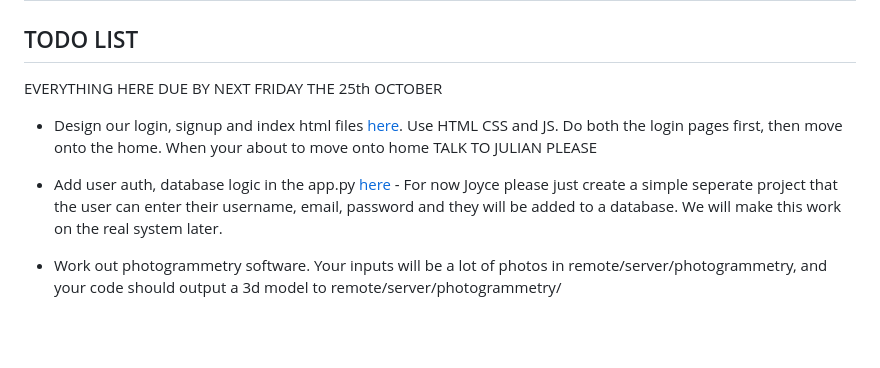
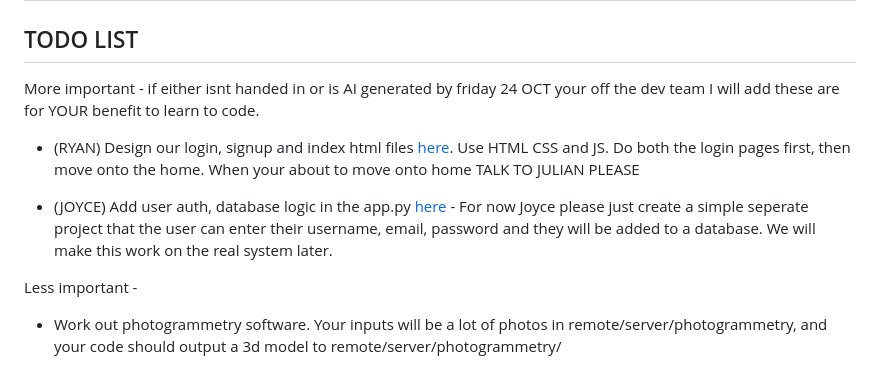
Before and after one commit to fine-boop/robotics_innovation, a Markdown page: README.md, the part around the change. GitHub-like rendering; blank space fills up the shorter version.

```diff
--- a/README.md
+++ b/README.md
@@ -1,11 +1,14 @@
 # Our FLL 2026 Innovation Project
 ## TODO LIST
 
-EVERYTHING HERE DUE BY NEXT FRIDAY THE 25th OCTOBER
-- Design our login, signup and index html files [here](local/localsite/templates/). Use HTML CSS and JS. Do both the login pages first, then move onto the home. When your about to move onto home TALK TO JULIAN PLEASE
+More important - if either isnt handed in or is AI generated by friday 24 OCT your off the dev team
+I will add these are for YOUR benefit to learn to code.
 
-- Add user auth, database logic in the app.py [here](local/localsite/) - For now Joyce please just create a simple seperate project that the user can enter their username, email, password and they will be added to a database. We will make this work on the real system later.
+- (RYAN) Design our login, signup and index html files [here](local/localsite/templates/). Use HTML CSS and JS. Do both the login pages first, then move onto the home. When your about to move onto home TALK TO JULIAN PLEASE
 
+- (JOYCE) Add user auth, database logic in the app.py [here](local/localsite/) - For now Joyce please just create a simple seperate project that the user can enter their username, email, password and they will be added to a database. We will make this work on the real system later.
+
+Less important -
 - Work out photogrammetry software. Your inputs will be a lot of photos in remote/server/photogrammetry, and your code should output a 3d model to remote/server/photogrammetry/
 
 - Hardware - Sophia learn basic linux commands -eg cat, nano, touch, cd, mkdir and apt. Get hugo to share the spreadsheet with you on the hardware side of things, and think about how everythings gonna go together.
```
